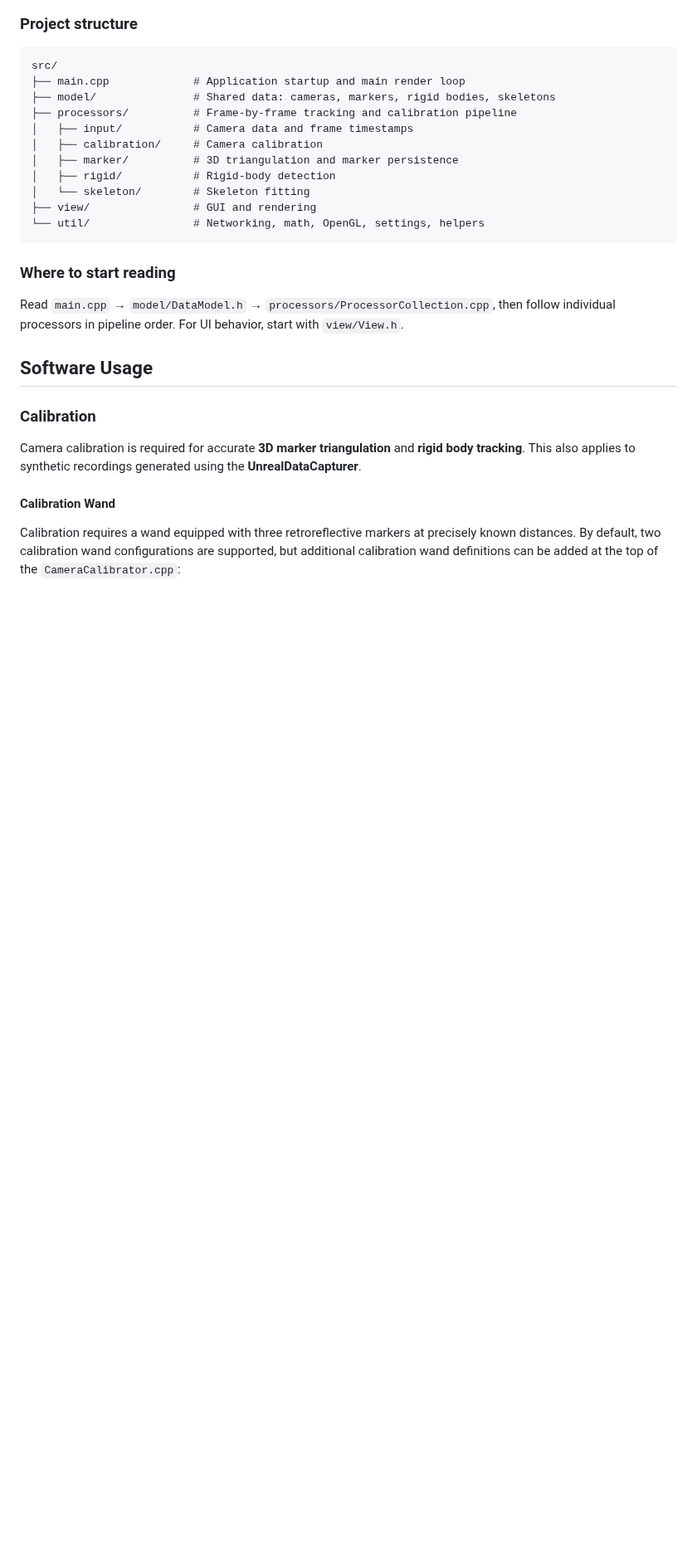
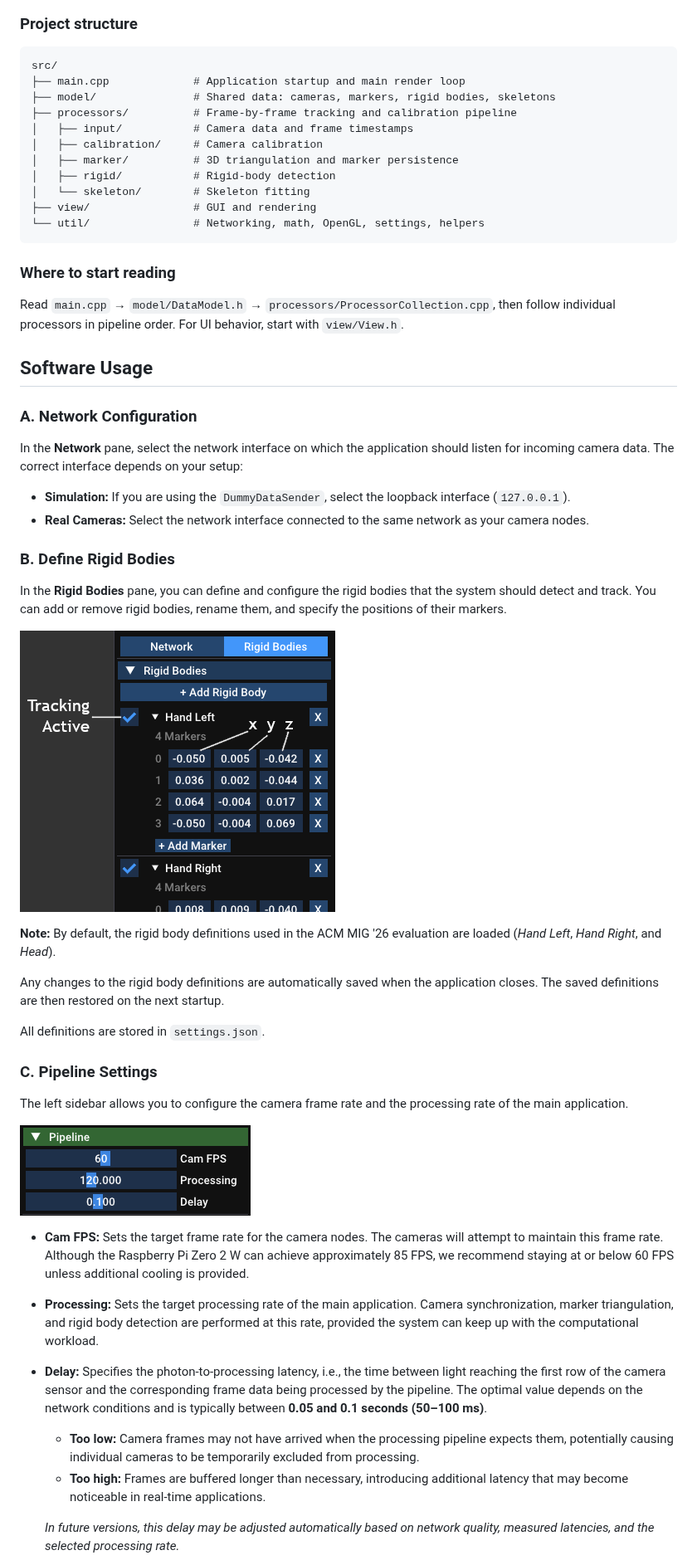
Before and after one commit to muehlenb/Mocap-Pi, a Markdown page: app/README.md, the part around one of its changes. Shown at 83% size. Rendered like a GitHub page; pictures changed too: img/main-rigidbody-menu.png (added); blank space fills up the shorter version.

```diff
--- a/app/README.md
+++ b/app/README.md
@@ -49,10 +49,40 @@ Read `main.cpp` → `model/DataModel.h` → `processors/ProcessorCollection.cpp`
 
 ## Software Usage
 
-### Calibration
 
-Camera calibration is required for accurate **3D marker triangulation** and **rigid body tracking**. This also applies to synthetic recordings generated using the **UnrealDataCapturer**.
+### A. Network Configuration
 
-#### Calibration Wand
+In the **Network** pane, select the network interface on which the application should listen for incoming camera data. The correct interface depends on your setup:
 
-Calibration requires a wand equipped with three retroreflective markers at precisely known distances. By default, two calibration wand configurations are supported, but additional calibration wand definitions can be added at the top of the `CameraCalibrator.cpp`:
+- **Simulation:** If you are using the `DummyDataSender`, select the loopback interface (`127.0.0.1`).
+- **Real Cameras:** Select the network interface connected to the same network as your camera nodes.
+
+### B. Define Rigid Bodies
+
+In the **Rigid Bodies** pane, you can define and configure the rigid bodies that the system should detect and track. You can add or remove rigid bodies, rename them, and specify the positions of their markers.
+
+![Rigid Body Definition](https://raw.githubusercontent.com/muehlenb/Mocap-Pi/initial_release/img/main-rigidbody-menu.png)
+
+**Note:** By default, the rigid body definitions used in the ACM MIG '26 evaluation are loaded (*Hand Left*, *Hand Right*, and *Head*).
+
+Any changes to the rigid body definitions are automatically saved when the application closes. The saved definitions are then restored on the next startup.
+
+All definitions are stored in `settings.json`.
+
+### C. Pipeline Settings
+
+The left sidebar allows you to configure the camera frame rate and the processing rate of the main application.
+
+![Pipeline Settings](https://raw.githubusercontent.com/muehlenb/Mocap-Pi/initial_release/img/main-pipeline-settings.png)
+
+- **Cam FPS:** Sets the target frame rate for the camera nodes. The cameras will attempt to maintain this frame rate. Although the Raspberry Pi Zero 2 W can achieve approximately 85 FPS, we recommend staying at or below 60 FPS unless additional cooling is provided.
+
+- **Processing:** Sets the target processing rate of the main application. Camera synchronization, marker triangulation, and rigid body detection are performed at this rate, provided the system can keep up with the computational workload.
+
+- **Delay:** Specifies the photon-to-processing latency, i.e., the time between light reaching the first row of the camera sensor and the corresponding frame data being processed by the pipeline. The optimal value depends on the network conditions and is typically between **0.05 and 0.1 seconds (50–100 ms)**.
+  - **Too low:** Camera frames may not have arrived when the processing pipeline expects them, potentially causing individual cameras to be temporarily excluded from processing.
+  - **Too high:** Frames are buffered longer than necessary, introducing additional latency that may become noticeable in real-time applications.
+
+  *In future versions, this delay may be adjusted automatically based on network quality, measured latencies, and the selected processing rate.*
+
+
```
Also changed, not shown: other parts of app/README.md (+18 -4 lines), img/main-3D-view.jpg (added), img/main-camera-views.jpg (added).
